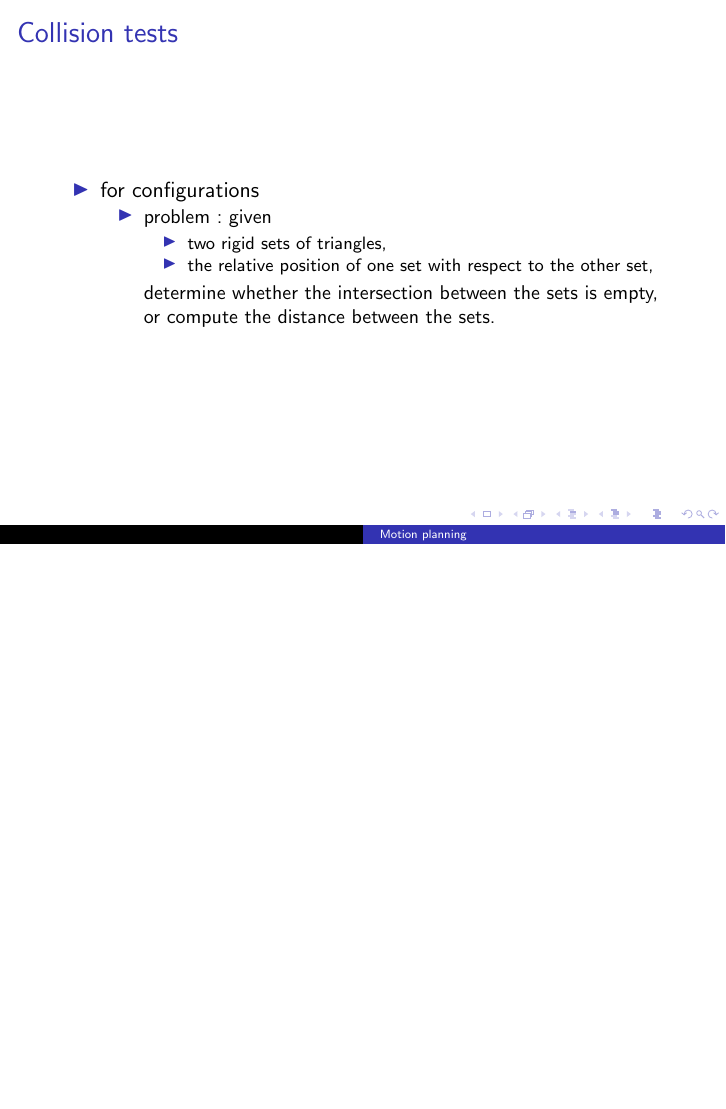
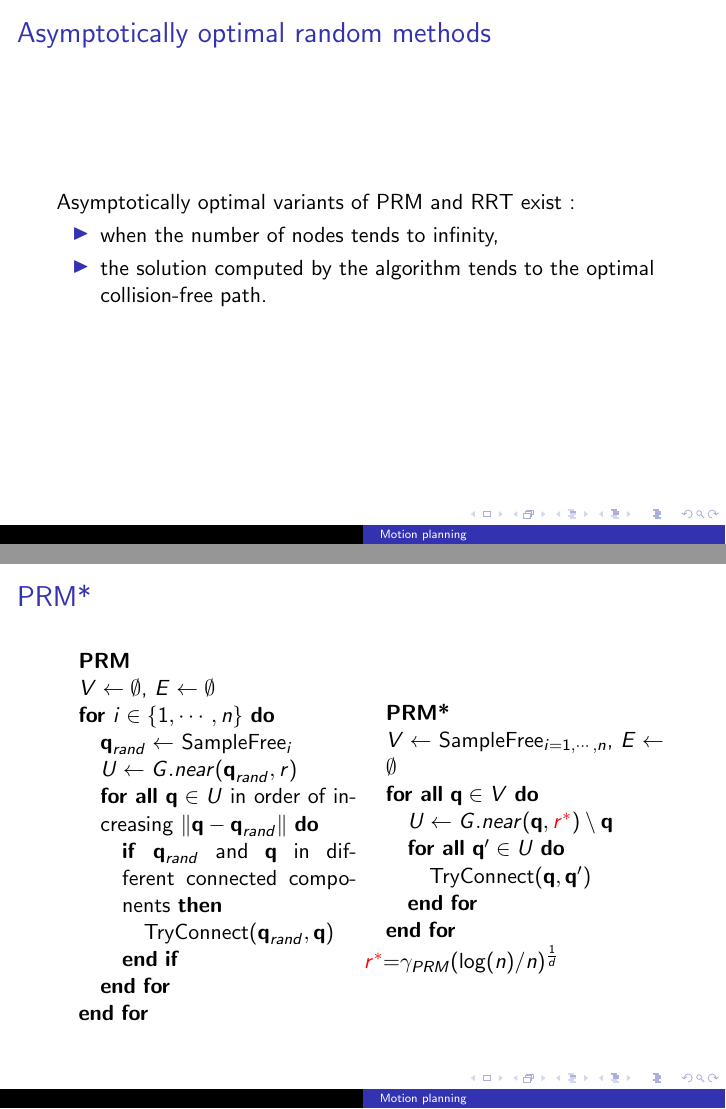
Before and after one commit to thanhndv212/hpp-practicals, LaTeX slides (slides/class-1.tex, which reads slides/random-methods.tex): page 92 of 105 before the commit and pages 94 and 96 of 114 after it, the two joined at a grey line, the shorter picture padded with empty space. Compiled offline with pdfLaTeX.

Commit message:
[slides] Add slides on PRM*, kPRM*.

```diff
--- a/slides/class-1.tex
+++ b/slides/class-1.tex
@@ -23,7 +23,6 @@
 \usepackage{color}
 \usepackage{tikz}
 \usetikzlibrary{arrows,positioning}
-\usepackage{algorithm}
 \usepackage{algorithmic}
 \usepackage{hyperref}
 \usepackage{multimedia}
--- a/slides/random-methods.tex
+++ b/slides/random-methods.tex
@@ -393,3 +415,97 @@
     \end{itemize}
   \end{itemize}
 \end{frame}
+
+%
+% asymptotically optimal random sampling
+%
+
+\begin{frame} {Asymptotically optimal random methods}
+  Asymptotically optimal variants of PRM and RRT exist:
+  \begin{itemize}
+  \item when the number of nodes tends to infinity,
+  \item the solution computed by the algorithm tends to the optimal
+    collision-free path.
+  \end{itemize}
+\end{frame}
+
+%
+%  PRM*
+%
+
+\begin{frame} {PRM*}
+  \parbox{.49\linewidth} {
+    \begin{algorithmic}
+      \STATE \textbf{PRM}
+      \STATE{$V\gets\emptyset$, $E\gets\emptyset$}
+      \FOR{$i\in\{1,\cdots,n\}$}
+      \STATE{$\conf_{rand}\gets$ {SampleFree}$_i$}
+      \STATE{$U\gets G.near(\conf_{rand},r)$}
+      \FORALL{$\conf\in U$ in order of increasing $\|\conf-\conf_{rand}\|$}
+      \IF{$\conf_{rand}$ and $\conf$ in different connected components}
+      \STATE{TryConnect($\conf_{rand},\conf$)}
+      \ENDIF
+      \ENDFOR
+      \ENDFOR
+    \end{algorithmic}
+  }
+  \pause
+  \parbox{.49\linewidth} {
+    \begin{algorithmic}
+      \STATE \textbf{PRM*}
+      \STATE{$V\gets$ {SampleFree}$_{i=1,\cdots,n}$, $E\gets\emptyset$}
+      \FORALL{$\conf\in V$}
+      \STATE{$U\gets G.near(\conf,{\color{red}r^{*}})\setminus\conf$}
+      \FORALL{$\conf'\in U$}
+      \STATE{TryConnect($\conf,\conf'$)}
+      \ENDFOR
+      \ENDFOR
+    \end{algorithmic}
+    {\color{red}$r^{*}$}=$\gamma_{PRM}(\log(n)/n)^{\frac{1}{d}}$
+  }
+\end{frame}
+
+%
+%  kPRM*
+%
+
+\begin{frame} {kPRM*}
+  \parbox{.49\linewidth} {
+    \begin{algorithmic}
+      \STATE \textbf{kPRM}
+      \STATE{$V\gets\emptyset$, $E\gets\emptyset$}
+      \FOR{$i\in\{1,\cdots,n\}$}
+      \STATE{$\conf_{rand}\gets$ {SampleFree}$_i$}
+      \STATE{$U\gets G.nearest(\conf_{rand},k)$}
+      \FORALL{$\conf\in U$ in order of increasing $\|\conf-\conf_{rand}\|$}
+      \IF{$\conf_{rand}$ and $\conf$ in different connected components}
+      \STATE{TryConnect($\conf_{rand},\conf$)}
+      \ENDIF
+      \ENDFOR
+      \ENDFOR
+    \end{algorithmic}
+  }
+  \pause
+  \parbox{.49\linewidth} {
+    \begin{algorithmic}
+      \STATE \textbf{kPRM*}
+      \STATE{$V\gets$ {SampleFree}$_{i=1,\cdots,n}$, $E\gets\emptyset$}
+      \FORALL{$\conf\in V$}
+      \STATE{$U\gets G.nearest(\conf,{\color{red}k^{*}})\setminus\conf$}
+      \FORALL{$\conf'\in U$}
+      \STATE{TryConnect($\conf,\conf'$)}
+      \ENDFOR
+      \ENDFOR
+    \end{algorithmic}
+    \begin{eqnarray*}
+      {\color{red}k^{*}}&=&k_{PRM}(\log(n)),\\
+      k_{PRM}&>&e(1+\frac{1}{d})
+    \end{eqnarray*}
+  }
+\end{frame}
+
+%
+%  PRM*, kPRM*
+%
+
+\begin{frame} {PRM*,kPRM*}
@@ -395,0 +524 @@
+  There exists also asymptotically optimal variants of RRT
```
Also changed, not shown: slides/random-methods.tex (39 more changed lines).
